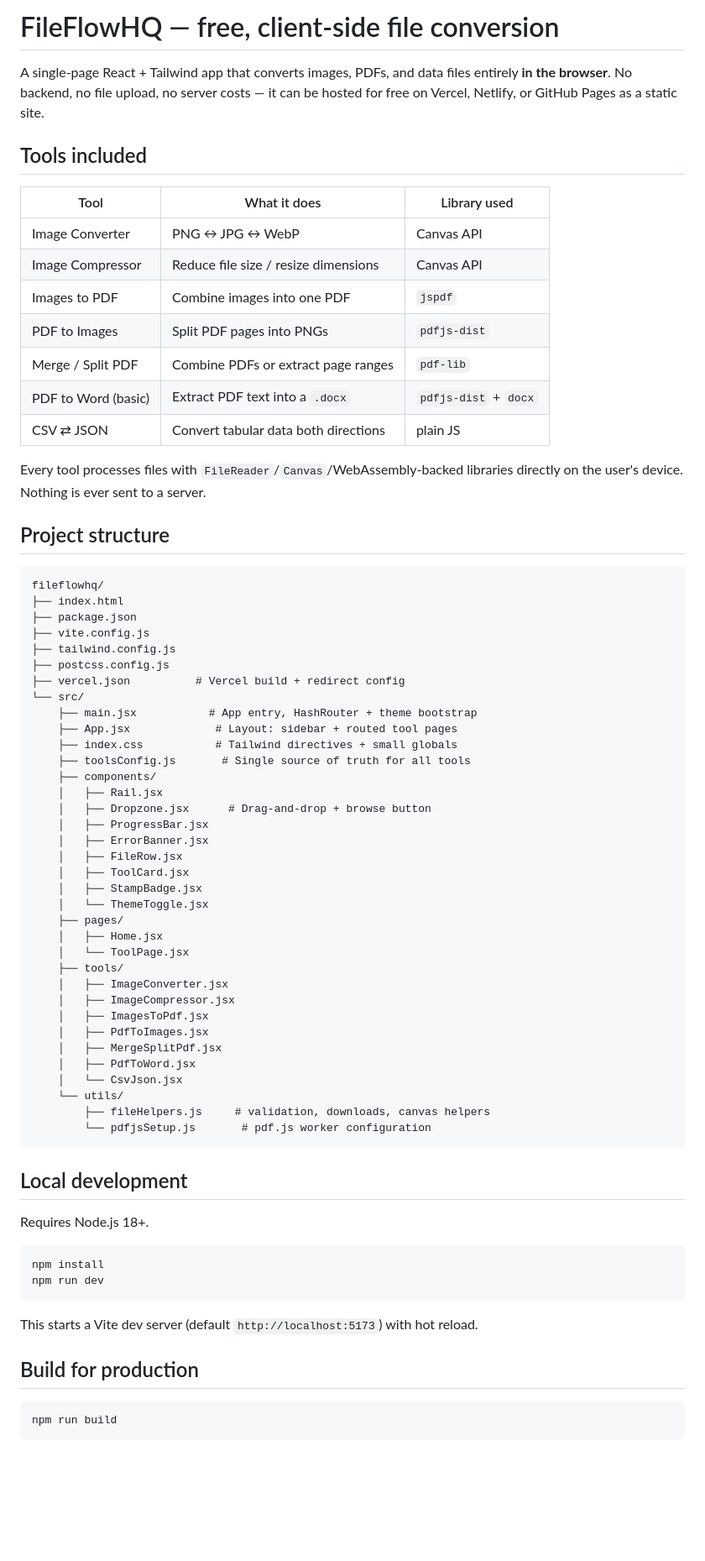
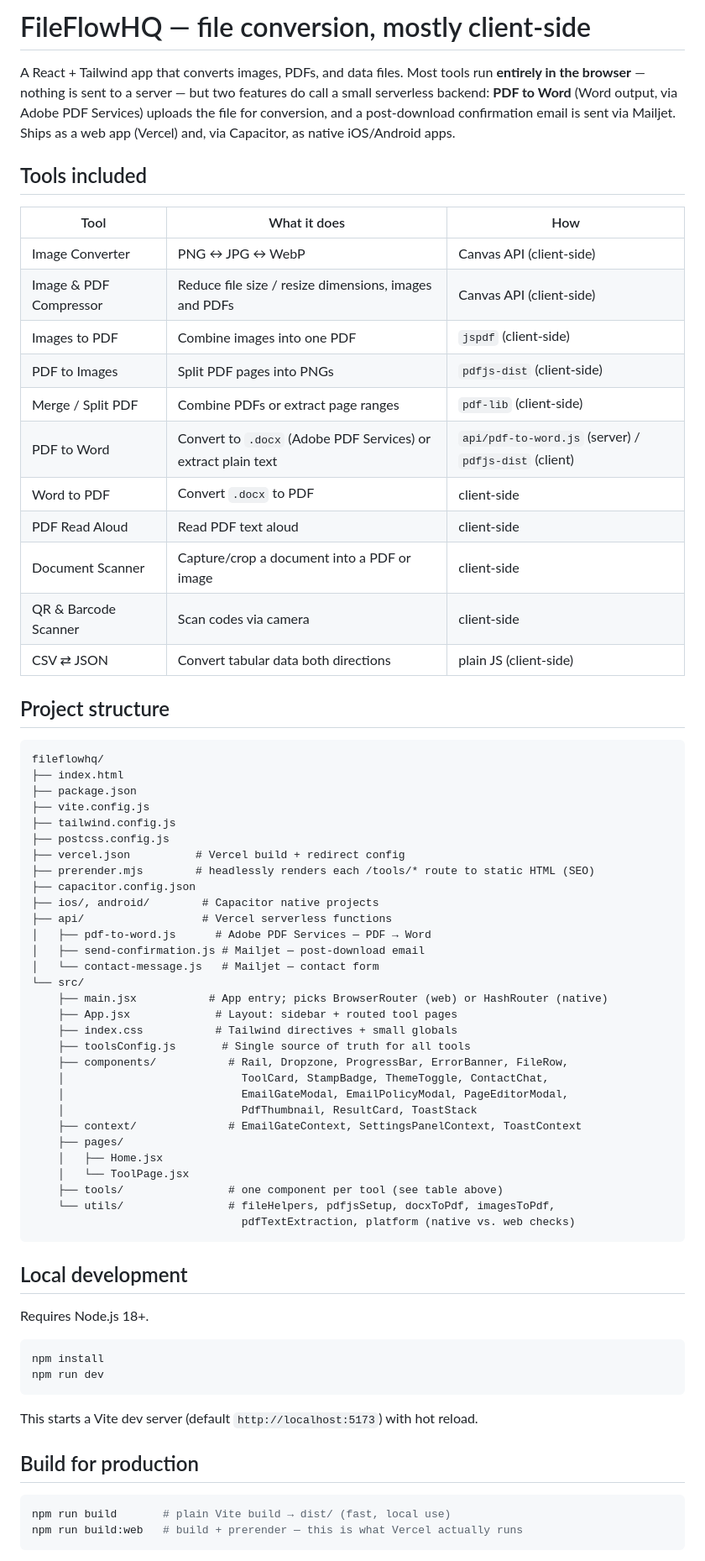
Before and after one commit to moyocodes/FILEFLOWHQ, a Markdown page: README.md, the part around one of its changes. Shown at 84% size. Drawn GitHub-style; blank space fills up the shorter version.

````diff
--- a/README.md
+++ b/README.md
@@ -1,23 +1,27 @@
-# FileFlowHQ — free, client-side file conversion
+# FileFlowHQ — file conversion, mostly client-side
 
-A single-page React + Tailwind app that converts images, PDFs, and data files
-entirely **in the browser**. No backend, no file upload, no server costs —
-it can be hosted for free on Vercel, Netlify, or GitHub Pages as a static site.
+A React + Tailwind app that converts images, PDFs, and data files. Most tools
+run **entirely in the browser** — nothing is sent to a server — but two
+features do call a small serverless backend: **PDF to Word** (Word output,
+via Adobe PDF Services) uploads the file for conversion, and a post-download
+confirmation email is sent via Mailjet. Ships as a web app (Vercel) and, via
+Capacitor, as native iOS/Android apps.
 
 ## Tools included
 
-| Tool | What it does | Library used |
+| Tool | What it does | How |
 |---|---|---|
-| Image Converter | PNG ↔ JPG ↔ WebP | Canvas API |
-| Image Compressor | Reduce file size / resize dimensions | Canvas API |
-| Images to PDF | Combine images into one PDF | `jspdf` |
-| PDF to Images | Split PDF pages into PNGs | `pdfjs-dist` |
-| Merge / Split PDF | Combine PDFs or extract page ranges | `pdf-lib` |
-| PDF to Word (basic) | Extract PDF text into a `.docx` | `pdfjs-dist` + `docx` |
-| CSV ⇄ JSON | Convert tabular data both directions | plain JS |
-
-Every tool processes files with `FileReader`/`Canvas`/WebAssembly-backed
-libraries directly on the user's device. Nothing is ever sent to a server.
+| Image Converter | PNG ↔ JPG ↔ WebP | Canvas API (client-side) |
+| Image & PDF Compressor | Reduce file size / resize dimensions, images and PDFs | Canvas API (client-side) |
+| Images to PDF | Combine images into one PDF | `jspdf` (client-side) |
+| PDF to Images | Split PDF pages into PNGs | `pdfjs-dist` (client-side) |
+| Merge / Split PDF | Combine PDFs or extract page ranges | `pdf-lib` (client-side) |
+| PDF to Word | Convert to `.docx` (Adobe PDF Services) or extract plain text | `api/pdf-to-word.js` (server) / `pdfjs-dist` (client) |
+| Word to PDF | Convert `.docx` to PDF | client-side |
+| PDF Read Aloud | Read PDF text aloud | client-side |
+| Document Scanner | Capture/crop a document into a PDF or image | client-side |
+| QR & Barcode Scanner | Scan codes via camera | client-side |
+| CSV ⇄ JSON | Convert tabular data both directions | plain JS (client-side) |
 
 ## Project structure
 
@@ -29,34 +33,29 @@ fileflowhq/
 ├── tailwind.config.js
 ├── postcss.config.js
 ├── vercel.json          # Vercel build + redirect config
+├── prerender.mjs        # headlessly renders each /tools/* route to static HTML (SEO)
+├── capacitor.config.json
+├── ios/, android/        # Capacitor native projects
+├── api/                  # Vercel serverless functions
+│   ├── pdf-to-word.js      # Adobe PDF Services — PDF → Word
+│   ├── send-confirmation.js # Mailjet — post-download email
+│   └── contact-message.js   # Mailjet — contact form
 └── src/
-    ├── main.jsx           # App entry, HashRouter + theme bootstrap
+    ├── main.jsx           # App entry; picks BrowserRouter (web) or HashRouter (native)
     ├── App.jsx             # Layout: sidebar + routed tool pages
     ├── index.css           # Tailwind directives + small globals
     ├── toolsConfig.js       # Single source of truth for all tools
-    ├── components/
-    │   ├── Rail.jsx
-    │   ├── Dropzone.jsx      # Drag-and-drop + browse button
-    │   ├── ProgressBar.jsx
-    │   ├── ErrorBanner.jsx
-    │   ├── FileRow.jsx
-    │   ├── ToolCard.jsx
-    │   ├── StampBadge.jsx
-    │   └── ThemeToggle.jsx
+    ├── components/           # Rail, Dropzone, ProgressBar, ErrorBanner, FileRow,
+    │                           ToolCard, StampBadge, ThemeToggle, ContactChat,
+    │                           EmailGateModal, EmailPolicyModal, PageEditorModal,
+    │                           PdfThumbnail, ResultCard, ToastStack
+    ├── context/              # EmailGateContext, SettingsPanelContext, ToastContext
     ├── pages/
     │   ├── Home.jsx
     │   └── ToolPage.jsx
-    ├── tools/
-    │   ├── ImageConverter.jsx
-    │   ├── ImageCompressor.jsx
-    │   ├── ImagesToPdf.jsx
-    │   ├── PdfToImages.jsx
-    │   ├── MergeSplitPdf.jsx
-    │   ├── PdfToWord.jsx
-    │   └── CsvJson.jsx
-    └── utils/
-        ├── fileHelpers.js     # validation, downloads, canvas helpers
-        └── pdfjsSetup.js       # pdf.js worker configuration
+    ├── tools/                # one component per tool (see table above)
+    └── utils/                # fileHelpers, pdfjsSetup, docxToPdf, imagesToPdf,
+                                pdfTextExtraction, platform (native vs. web checks)
 ```
 
 ## Local development
@@ -73,6 +72,7 @@ This starts a Vite dev server (default `http://localhost:5173`) with hot reload.
 ## Build for production
 
 ```bash
-npm run build
+npm run build       # plain Vite build → dist/ (fast, local use)
+npm run build:web   # build + prerender — this is what Vercel actually runs
 ```
 
````
Also changed, not shown: other parts of README.md (+41 -29 lines).
